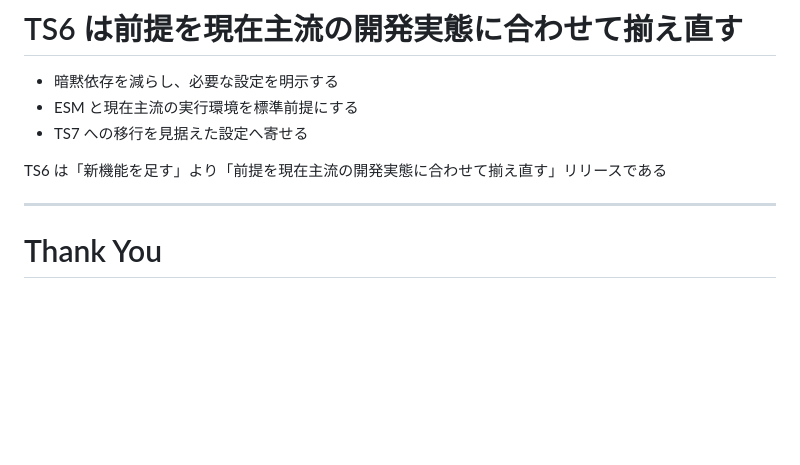
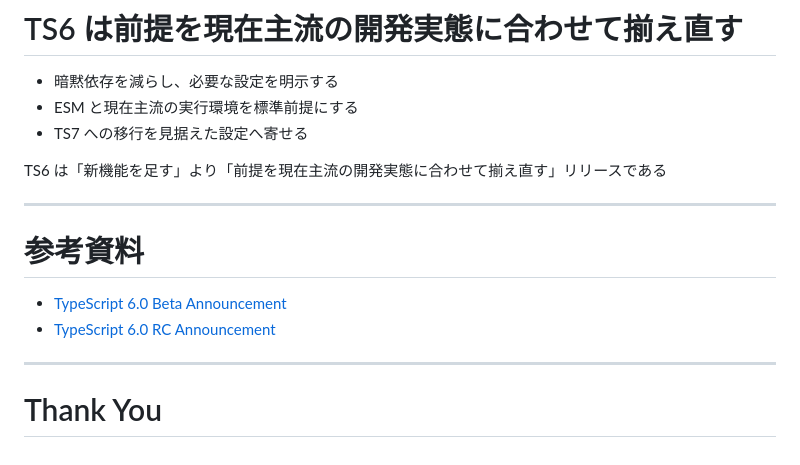
Before and after one commit to yamazaki-yuki-23/presentations, a Markdown page: 2026/ts-6.0/slides.md, the part around the change. GitHub-like rendering; blank space fills up the shorter version.

Commit message:
スライドに参考資料を追加し、TypeScript 6.0 の発表リンクを掲載

```diff
--- a/2026/ts-6.0/slides.md
+++ b/2026/ts-6.0/slides.md
@@ -326,5 +326,13 @@ export function foo(condition: boolean) {
 ---
 
 <!-- slide: 22 -->
+# 参考資料
+
+- [TypeScript 6.0 Beta Announcement](https://devblogs.microsoft.com/typescript/announcing-typescript-6-0-beta/)
+- [TypeScript 6.0 RC Announcement](https://devblogs.microsoft.com/typescript/announcing-typescript-6-0-rc/)
+
+---
+
+<!-- slide: 23 -->
 <!-- _class: lead -->
 # Thank You
```
